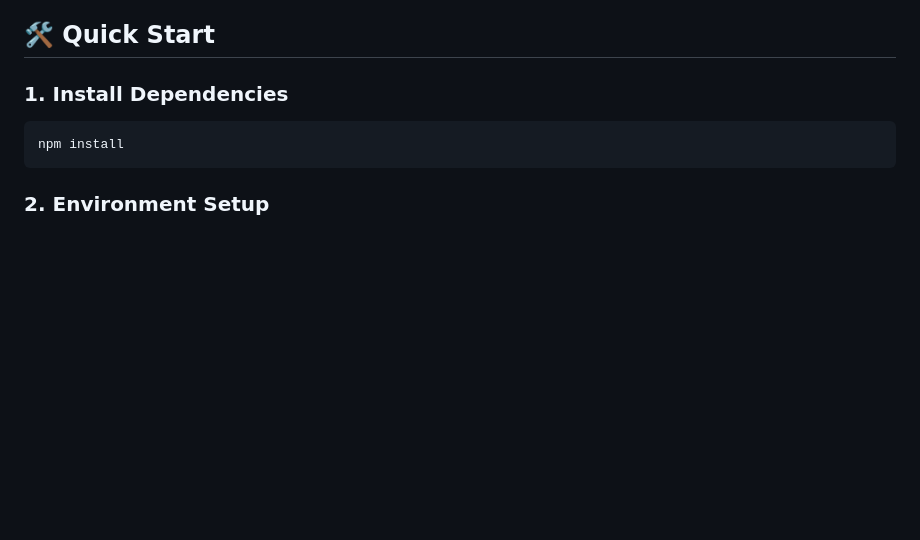
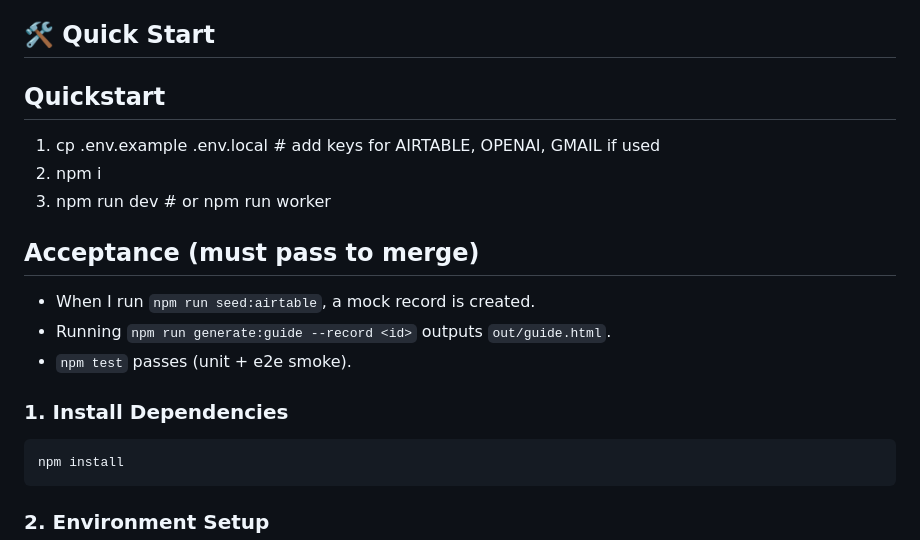
Before and after one commit to cor9/prep101-backend, a Markdown page: README.md, the part around the change. Drawn GitHub-style; blank space fills up the shorter version.

Commit message:
docs: Update README with latest features and security improvements

````diff
--- a/README.md
+++ b/README.md
@@ -45,6 +45,15 @@ PREP101 is a comprehensive acting coaching platform that combines AI-powered gui
 - **Admin Management**: Comprehensive beta tester management tools
 
 ## 🛠️ Quick Start
+## Quickstart
+1) cp .env.example .env.local  # add keys for AIRTABLE, OPENAI, GMAIL if used
+2) npm i
+3) npm run dev   # or npm run worker
+
+## Acceptance (must pass to merge)
+- When I run `npm run seed:airtable`, a mock record is created.
+- Running `npm run generate:guide --record <id>` outputs `out/guide.html`.
+- `npm test` passes (unit + e2e smoke).
 
 ### 1. Install Dependencies
 ```bash
````
